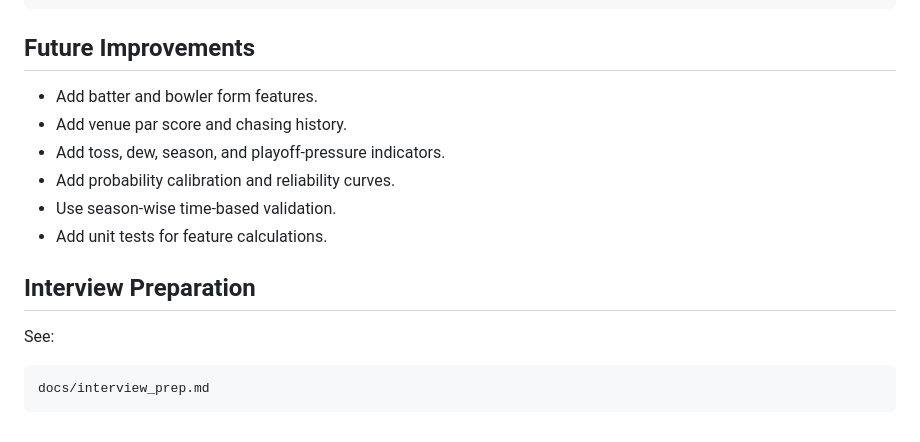
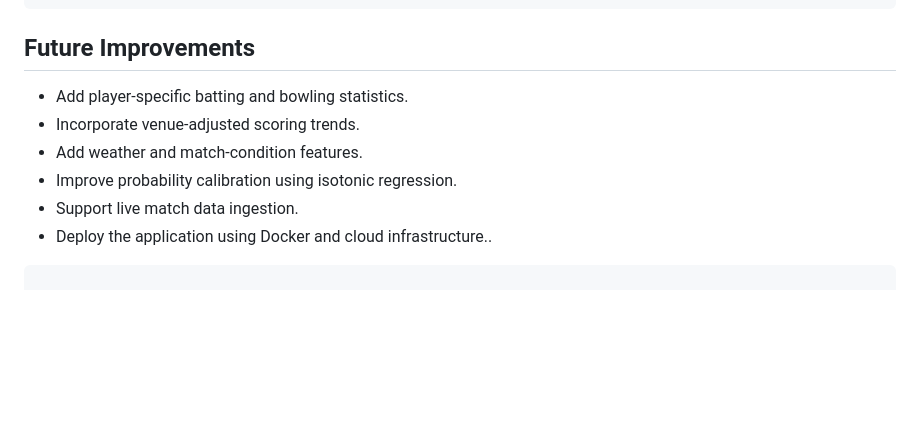
Before and after one commit to Dpkrgns/ipl-win-predictor, a Markdown page: README.md, the part around the change. GitHub-like rendering; blank space fills up the shorter version.

Commit message:
Update README to remove future improvements and prep section
Removed future improvement items and interview preparation section from README.

````diff
--- a/README.md
+++ b/README.md
@@ -210,17 +210,12 @@ artifacts/shap_summary.png
 
 ## Future Improvements
 
-- Add batter and bowler form features.
-- Add venue par score and chasing history.
-- Add toss, dew, season, and playoff-pressure indicators.
-- Add probability calibration and reliability curves.
-- Use season-wise time-based validation.
-- Add unit tests for feature calculations.
+- Add player-specific batting and bowling statistics.
+- Incorporate venue-adjusted scoring trends.
+- Add weather and match-condition features.
+- Improve probability calibration using isotonic regression.
+- Support live match data ingestion.
+- Deploy the application using Docker and cloud infrastructure..
 
-## Interview Preparation
 
-See:
-
-```text
-docs/interview_prep.md
 ```
````
